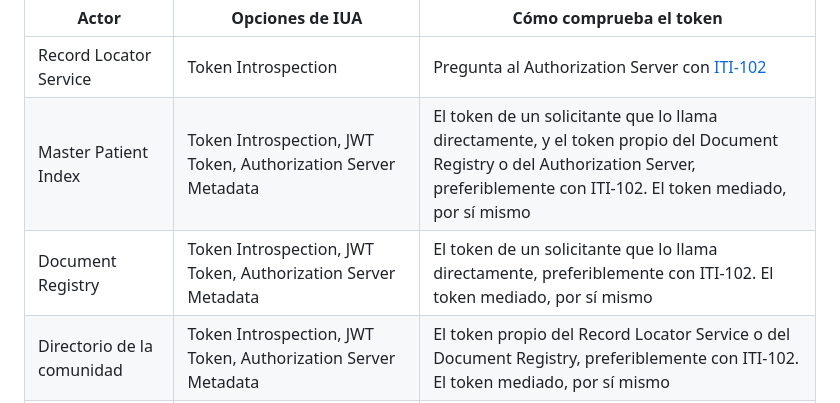
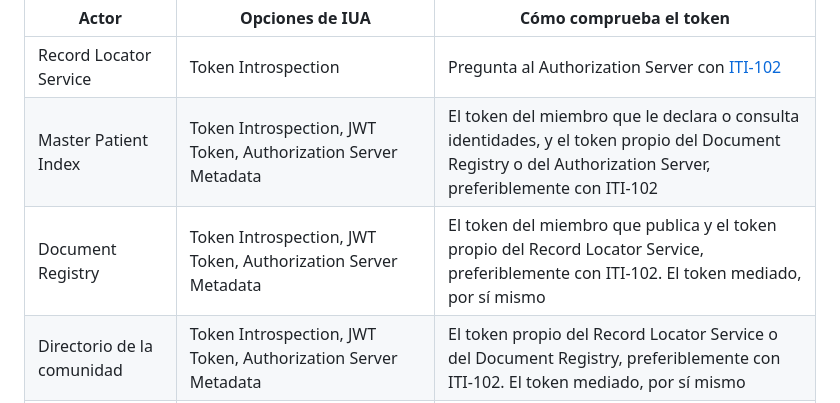
Before and after one commit to meddyg/HIX, a Markdown page: input/pagecontent/volume-1-groupings.md, the part around the change. Rendered like a GitHub page.

```diff
--- a/input/pagecontent/volume-1-groupings.md
+++ b/input/pagecontent/volume-1-groupings.md
@@ -16,8 +16,8 @@ IUA exige a todo Resource Server declarar con qué opción comprueba el token ([
 | Actor | Opciones de IUA | Cómo comprueba el token |
 | --- | --- | --- |
 | Record Locator Service | Token Introspection | Pregunta al Authorization Server con [ITI-102](https://profiles.ihe.net/ITI/IUA/index.html#3102-introspect-token-iti-102) |
-| Master Patient Index | Token Introspection, JWT Token, Authorization Server Metadata | El token de un solicitante que lo llama directamente, y el token propio del Document Registry o del Authorization Server, preferiblemente con ITI-102. El token mediado, por sí mismo |
-| Document Registry | Token Introspection, JWT Token, Authorization Server Metadata | El token de un solicitante que lo llama directamente, preferiblemente con ITI-102. El token mediado, por sí mismo |
+| Master Patient Index | Token Introspection, JWT Token, Authorization Server Metadata | El token del miembro que le declara o consulta identidades, y el token propio del Document Registry o del Authorization Server, preferiblemente con ITI-102 |
+| Document Registry | Token Introspection, JWT Token, Authorization Server Metadata | El token del miembro que publica y el token propio del Record Locator Service, preferiblemente con ITI-102. El token mediado, por sí mismo |
 | Directorio de la comunidad | Token Introspection, JWT Token, Authorization Server Metadata | El token propio del Record Locator Service o del Document Registry, preferiblemente con ITI-102. El token mediado, por sí mismo |
 | Custodio | JWT Token, Authorization Server Metadata. Token Introspection, si la comunidad la admite | Por sí mismo, con las claves que el Authorization Server publica, como fija la [sección 2.6](volume-1-security.html#validacion-en-el-custodio) |
 | Authorization Server | JWT Token, Authorization Server Metadata, Token Introspection | Emite los tokens, publica sus endpoints y sus claves con ITI-103 y responde ITI-102 |
```
Also changed, not shown: input/pagecontent/volume-1-actors.md (+1 -1 lines).
